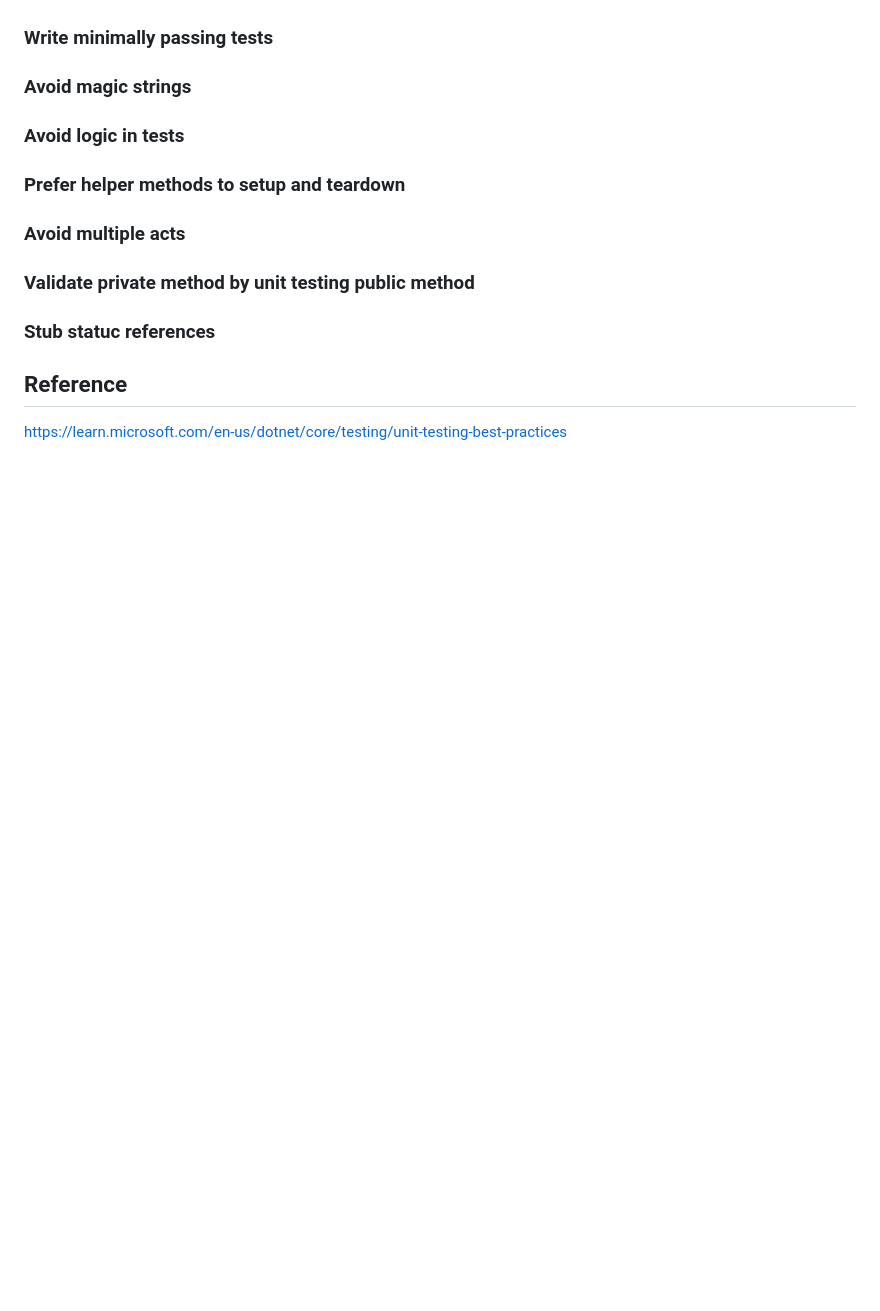
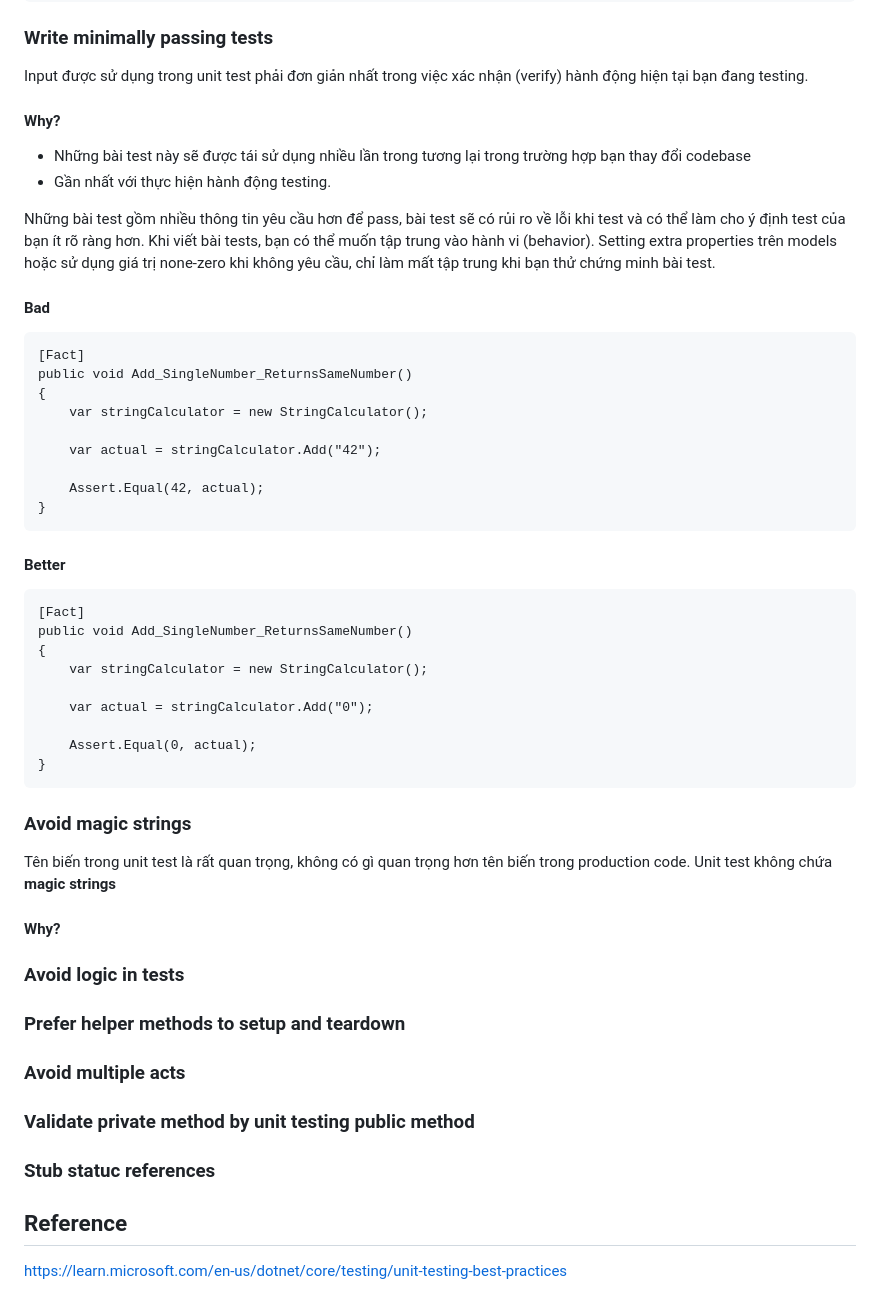
Before and after one commit to thehappycode/POC, a Markdown page: src/testing/02-unit-testing-best-practices.md, the part around the change printed below. GitHub-like rendering; blank space fills up the shorter version.

````diff
--- a/src/testing/02-unit-testing-best-practices.md
+++ b/src/testing/02-unit-testing-best-practices.md
@@ -115,6 +185,49 @@ Tên unit test của bạn phải chứa three parts:
 ### Write minimally passing tests
 
+Input được sử dụng trong unit test phải đơn giản nhất trong việc xác nhận (verify) hành động hiện tại bạn đang testing.
+
+#### Why?
+
+- Những bài test này sẽ được tái sử dụng nhiều lần trong tương lại trong trường hợp bạn thay đổi codebase
+- Gần nhất với thực hiện hành động testing.
+
+Những bài test gồm nhiều thông tin yêu cầu hơn để pass, bài test sẽ có rủi ro về lỗi khi test và có thể làm cho ý định test của bạn ít rõ ràng hơn. Khi viết bài tests, bạn có thể muốn tập trung vào hành vi (behavior). Setting extra properties trên models hoặc sử dụng giá trị none-zero khi không yêu cầu, chỉ làm mất tập trung khi bạn thử chứng minh bài test.
+
+#### Bad
+
+```dotnet
+[Fact]
+public void Add_SingleNumber_ReturnsSameNumber()
+{
+    var stringCalculator = new StringCalculator();
+
+    var actual = stringCalculator.Add("42");
+
+    Assert.Equal(42, actual);
+}
+```
+
+#### Better
+
+```dotnet
+[Fact]
+public void Add_SingleNumber_ReturnsSameNumber()
+{
+    var stringCalculator = new StringCalculator();
+
+    var actual = stringCalculator.Add("0");
+
+    Assert.Equal(0, actual);
+}
+```
+
 ### Avoid magic strings
+
+Tên biến trong unit test là rất quan trọng, không có gì quan trọng hơn tên biến trong production code. Unit test không chứa **magic strings**
+
+#### Why?
+
+
 
 ### Avoid logic in tests
 
@@ -126,8 +239,6 @@ Tên unit test của bạn phải chứa three parts:
 
 ### Stub statuc references
 
-
-
 ## Reference
 
 https://learn.microsoft.com/en-us/dotnet/core/testing/unit-testing-best-practices
````
Also changed, not shown: other parts of src/testing/02-unit-testing-best-practices.md (+70 -0 lines).
